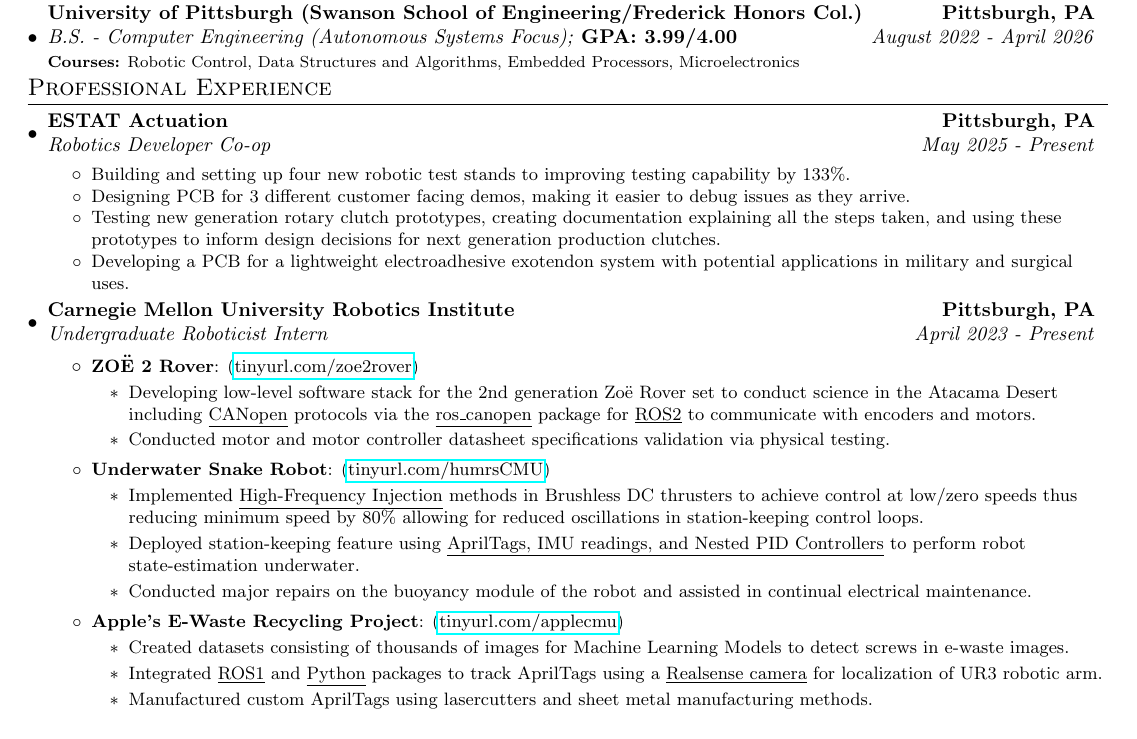
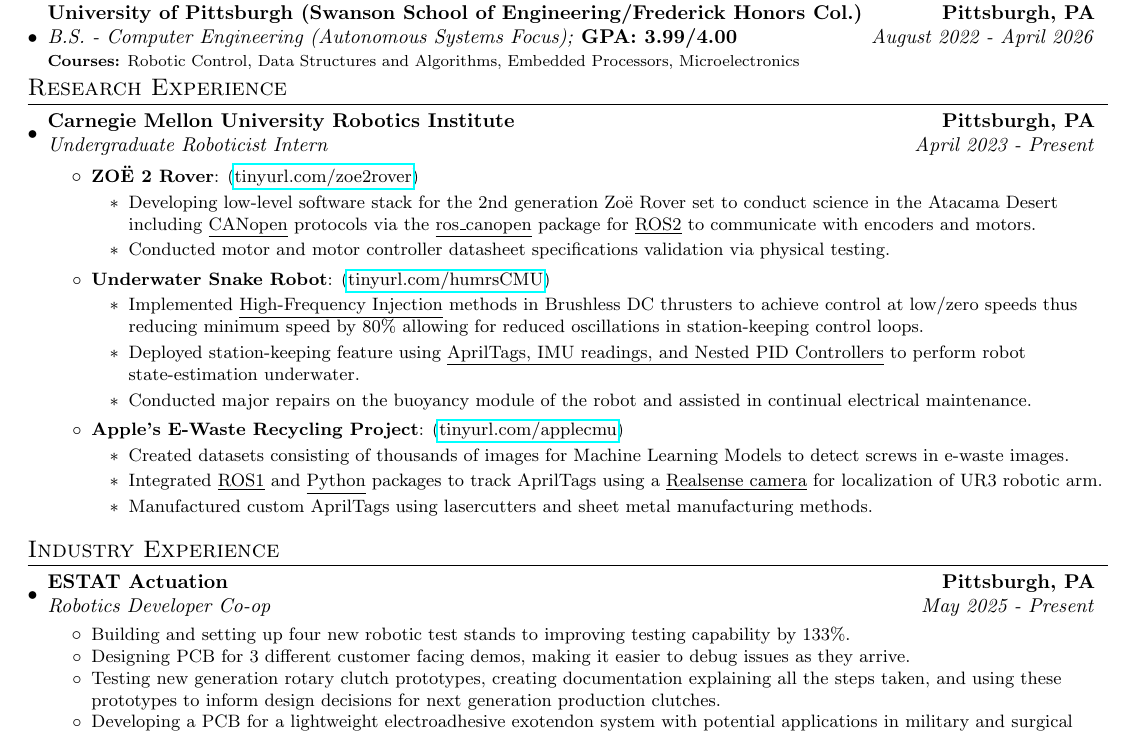
Before and after one commit to Aragya1642/Aragya_Resume, a LaTeX document (main.tex): part of page 1 of 2, cut so that both start at the same text. Compiled offline with pdfLaTeX.

Commit message:
Some reworking to split research and industry

```diff
--- a/main.tex
+++ b/main.tex
@@ -116,18 +116,9 @@
             {Robotic Control, Data Structures and Algorithms, Embedded Processors, Microelectronics}
       \resumeSubHeadingListEnd
 
-%-----------RELEVANT EXPERIENCE-----------------
-\section{Professional Experience}
+%-----------RESEARCH EXPERIENCE-----------------
+\section{Research Experience}
     \resumeSubHeadingListStart
-        \resumeSubheading
-            {ESTAT Actuation}{Pittsburgh, PA}
-            {Robotics Developer Co-op}{May 2025 -  Present}
-            \resumeItemListStart
-                \resumeItemWithoutTitle{Building and setting up four new robotic test stands to improving testing capability by 133\%.}
-                \resumeItemWithoutTitle{Designing PCB for 3 different customer facing demos, making it easier to debug issues as they arrive.}
-                \resumeItemWithoutTitle{Testing new generation rotary clutch prototypes, creating documentation explaining all the steps taken, and using these prototypes to inform design decisions for next generation production clutches.}
-                \resumeItemWithoutTitle{Developing a PCB for a lightweight electroadhesive exotendon system with potential applications in military and surgical uses.}
-            \resumeItemListEnd
         \resumeSubheading
             {Carnegie Mellon University Robotics Institute}{Pittsburgh, PA}
             {Undergraduate Roboticist Intern}{April 2023 -  Present}
@@ -162,6 +153,22 @@
     \resumeSubHeadingListEnd
 \vspace{-5pt}
 
+%-----------INDUSTRY EXPERIENCE-----------------
+\section{Industry Experience}
+  \resumeSubHeadingListStart
+        \resumeSubheading
+            {ESTAT Actuation}{Pittsburgh, PA}
+            {Robotics Developer Co-op}{May 2025 -  Present}
+            \resumeItemListStart
+                \resumeItemWithoutTitle{Building and setting up four new robotic test stands to improving testing capability by 133\%.}
+                \resumeItemWithoutTitle{Designing PCB for 3 different customer facing demos, making it easier to debug issues as they arrive.}
+                \resumeItemWithoutTitle{Testing new generation rotary clutch prototypes, creating documentation explaining all the steps taken, and using these prototypes to inform design decisions for next generation production clutches.}
+                \resumeItemWithoutTitle{Developing a PCB for a lightweight electroadhesive exotendon system with potential applications in military and surgical uses.}
+            \resumeItemListEnd
+    \resumeSubHeadingListEnd
+\vspace{-5pt}
+
+%-----------EXTRACURRICULARS-----------------
 \section{Student Organizations}
     \resumeSubHeadingListStart
         \resumeSubheading
```
Also changed, not shown: main.pdf.
